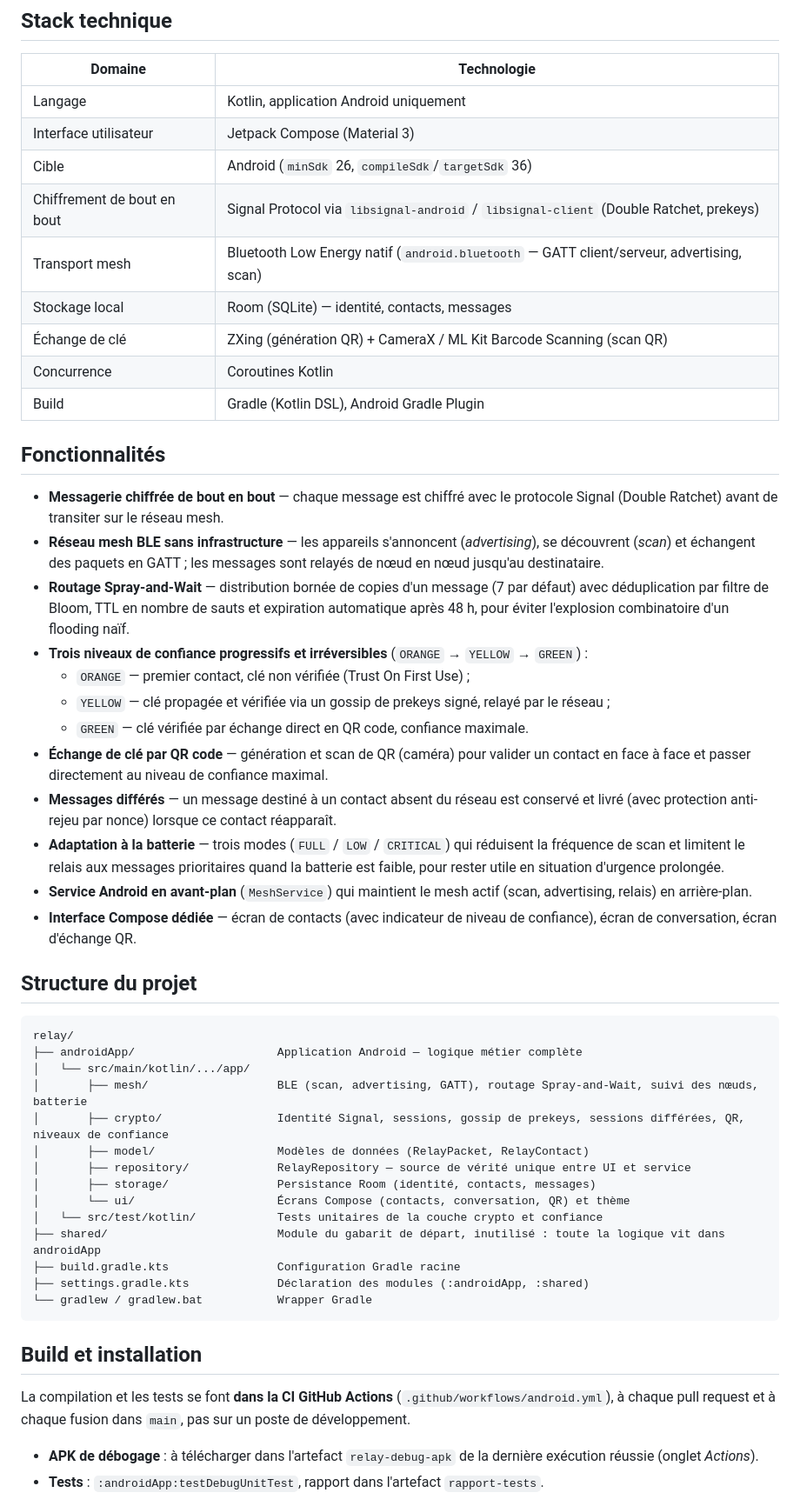
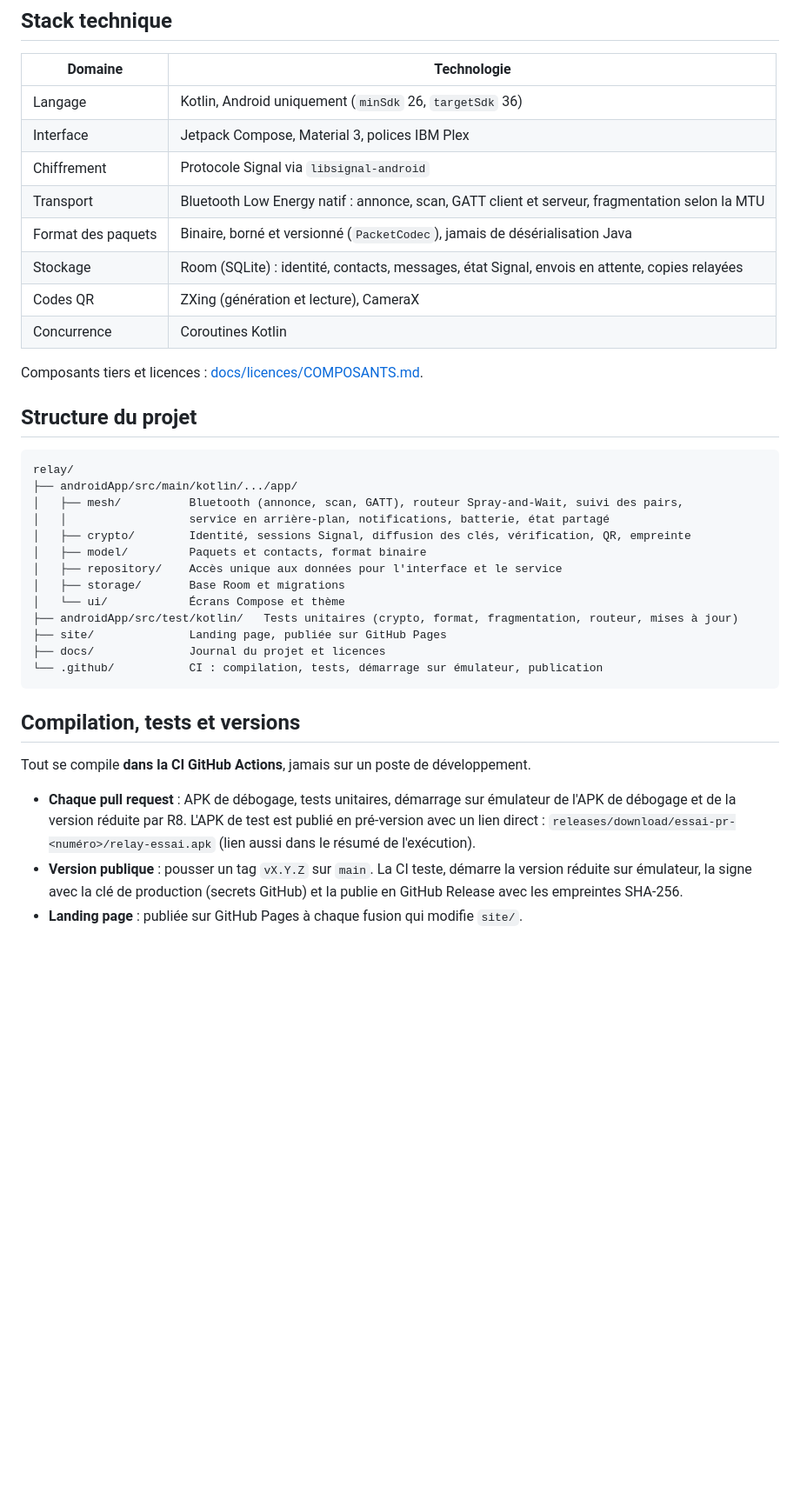
Before and after one commit to atagbacom/relay, a Markdown page: README.md, the part around one of its changes. Shown at 87% size. Drawn GitHub-style; blank space fills up the shorter version.

````diff
--- a/README.md
+++ b/README.md
@@ -12,54 +62,40 @@ Le projet cible les situations où l'infrastructure réseau est coupée, absente
 
 | Domaine | Technologie |
 | --- | --- |
-| Langage | Kotlin, application Android uniquement |
-| Interface utilisateur | Jetpack Compose (Material 3) |
-| Cible | Android (`minSdk` 26, `compileSdk`/`targetSdk` 36) |
-| Chiffrement de bout en bout | Signal Protocol via `libsignal-android` / `libsignal-client` (Double Ratchet, prekeys) |
-| Transport mesh | Bluetooth Low Energy natif (`android.bluetooth` — GATT client/serveur, advertising, scan) |
-| Stockage local | Room (SQLite) — identité, contacts, messages |
-| Échange de clé | ZXing (génération QR) + CameraX / ML Kit Barcode Scanning (scan QR) |
+| Langage | Kotlin, Android uniquement (`minSdk` 26, `targetSdk` 36) |
+| Interface | Jetpack Compose, Material 3, polices IBM Plex |
+| Chiffrement | Protocole Signal via `libsignal-android` |
+| Transport | Bluetooth Low Energy natif : annonce, scan, GATT client et serveur, fragmentation selon la MTU |
+| Format des paquets | Binaire, borné et versionné (`PacketCodec`), jamais de désérialisation Java |
+| Stockage | Room (SQLite) : identité, contacts, messages, état Signal, envois en attente, copies relayées |
+| Codes QR | ZXing (génération et lecture), CameraX |
 | Concurrence | Coroutines Kotlin |
-| Build | Gradle (Kotlin DSL), Android Gradle Plugin |
 
-## Fonctionnalités
-
-- **Messagerie chiffrée de bout en bout** — chaque message est chiffré avec le protocole Signal (Double Ratchet) avant de transiter sur le réseau mesh.
-- **Réseau mesh BLE sans infrastructure** — les appareils s'annoncent (*advertising*), se découvrent (*scan*) et échangent des paquets en GATT ; les messages sont relayés de nœud en nœud jusqu'au destinataire.
-- **Routage Spray-and-Wait** — distribution bornée de copies d'un message (7 par défaut) avec déduplication par filtre de Bloom, TTL en nombre de sauts et expiration automatique après 48 h, pour éviter l'explosion combinatoire d'un flooding naïf.
-- **Trois niveaux de confiance progressifs et irréversibles** (`ORANGE` → `YELLOW` → `GREEN`) :
-  - `ORANGE` — premier contact, clé non vérifiée (Trust On First Use) ;
-  - `YELLOW` — clé propagée et vérifiée via un gossip de prekeys signé, relayé par le réseau ;
-  - `GREEN` — clé vérifiée par échange direct en QR code, confiance maximale.
-- **Échange de clé par QR code** — génération et scan de QR (caméra) pour valider un contact en face à face et passer directement au niveau de confiance maximal.
-- **Messages différés** — un message destiné à un contact absent du réseau est conservé et livré (avec protection anti-rejeu par nonce) lorsque ce contact réapparaît.
-- **Adaptation à la batterie** — trois modes (`FULL` / `LOW` / `CRITICAL`) qui réduisent la fréquence de scan et limitent le relais aux messages prioritaires quand la batterie est faible, pour rester utile en situation d'urgence prolongée.
-- **Service Android en avant-plan** (`MeshService`) qui maintient le mesh actif (scan, advertising, relais) en arrière-plan.
-- **Interface Compose dédiée** — écran de contacts (avec indicateur de niveau de confiance), écran de conversation, écran d'échange QR.
+Composants tiers et licences : [docs/licences/COMPOSANTS.md](docs/licences/COMPOSANTS.md).
 
 ## Structure du projet
 
 ```text
 relay/
-├── androidApp/                     Application Android — logique métier complète
-│   └── src/main/kotlin/.../app/
-│       ├── mesh/                   BLE (scan, advertising, GATT), routage Spray-and-Wait, suivi des nœuds, batterie
-│       ├── crypto/                 Identité Signal, sessions, gossip de prekeys, sessions différées, QR, niveaux de confiance
-│       ├── model/                  Modèles de données (RelayPacket, RelayContact)
-│       ├── repository/             RelayRepository — source de vérité unique entre UI et service
-│       ├── storage/                Persistance Room (identité, contacts, messages)
-│       └── ui/                     Écrans Compose (contacts, conversation, QR) et thème
-│   └── src/test/kotlin/            Tests unitaires de la couche crypto et confiance
-├── shared/                         Module du gabarit de départ, inutilisé : toute la logique vit dans androidApp
-├── build.gradle.kts                Configuration Gradle racine
-├── settings.gradle.kts             Déclaration des modules (:androidApp, :shared)
-└── gradlew / gradlew.bat           Wrapper Gradle
+├── androidApp/src/main/kotlin/.../app/
+│   ├── mesh/          Bluetooth (annonce, scan, GATT), routeur Spray-and-Wait, suivi des pairs,
+│   │                  service en arrière-plan, notifications, batterie, état partagé
+│   ├── crypto/        Identité, sessions Signal, diffusion des clés, vérification, QR, empreinte
+│   ├── model/         Paquets et contacts, format binaire
+│   ├── repository/    Accès unique aux données pour l'interface et le service
+│   ├── storage/       Base Room et migrations
+│   └── ui/            Écrans Compose et thème
+├── androidApp/src/test/kotlin/   Tests unitaires (crypto, format, fragmentation, routeur, mises à jour)
+├── site/              Landing page, publiée sur GitHub Pages
+├── docs/              Journal du projet et licences
+└── .github/           CI : compilation, tests, démarrage sur émulateur, publication
 ```
 
-## Build et installation
+## Compilation, tests et versions
 
-La compilation et les tests se font **dans la CI GitHub Actions** (`.github/workflows/android.yml`), à chaque pull request et à chaque fusion dans `main`, pas sur un poste de développement.
+Tout se compile **dans la CI GitHub Actions**, jamais sur un poste de développement.
 
-- **APK de débogage** : à télécharger dans l'artefact `relay-debug-apk` de la dernière exécution réussie (onglet *Actions*).
-- **Tests** : `:androidApp:testDebugUnitTest`, rapport dans l'artefact `rapport-tests`.
+- **Chaque pull request** : APK de débogage, tests unitaires, démarrage sur émulateur de l'APK de débogage et de la version réduite par R8. L'APK de test est publié en pré-version avec un lien direct : `releases/download/essai-pr-<numéro>/relay-essai.apk` (lien aussi dans le résumé de l'exécution).
+- **Version publique** : pousser un tag `vX.Y.Z` sur `main`. La CI teste, démarre la version réduite sur émulateur, la signe avec la clé de production (secrets GitHub) et la publie en GitHub Release avec les empreintes SHA-256.
+- **Landing page** : publiée sur GitHub Pages à chaque fusion qui modifie `site/`.
 
````
Also changed, not shown: other parts of README.md (+57 -19 lines).
